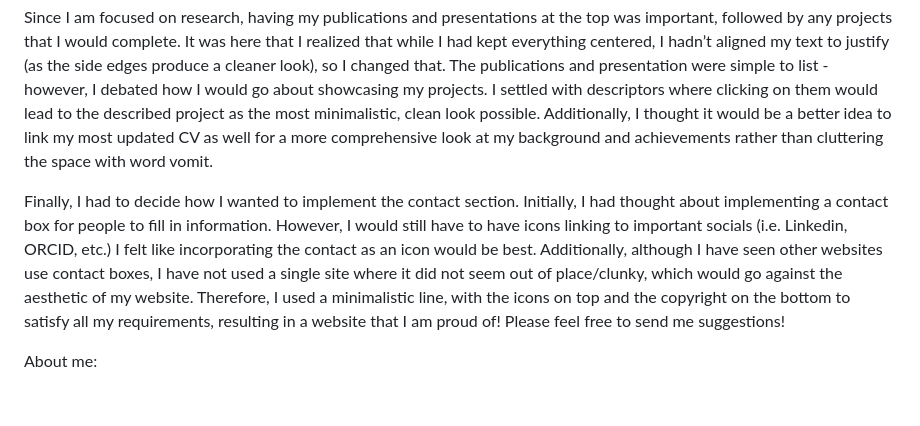
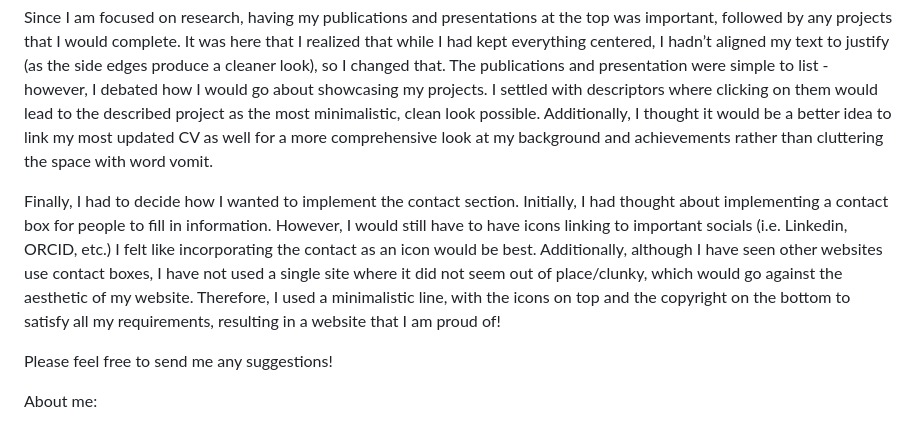
Before and after one commit to ethan-chang-nmc/ethan-chang-nmc.github.io, a Markdown page: README.md, the part around the change printed below. Rendered like a GitHub page; blank space fills up the shorter version.

```diff
--- a/README.md
+++ b/README.md
@@ -11,8 +10,9 @@ While the main design of the website was set, using the website still felt like
 
 Since I am focused on research, having my publications and presentations at the top was important, followed by any projects that I would complete. It was here that I realized that while I had kept everything centered, I hadn’t aligned my text to justify (as the side edges produce a cleaner look), so I changed that. The publications and presentation were simple to list - however, I debated how I would go about showcasing my projects. I settled with descriptors where clicking on them would lead to the described project as the most minimalistic, clean look possible. Additionally, I thought it would be a better idea to link my most updated CV as well for a more comprehensive look at my background and achievements rather than cluttering the space with word vomit.
 
-Finally, I had to decide how I wanted to implement the contact section. Initially, I had thought about implementing a contact box for people to fill in information. However, I would still have to have icons linking to important socials (i.e. Linkedin, ORCID, etc.) I felt like incorporating the contact as an icon would be best. Additionally, although I have seen other websites use contact boxes, I have not used a single site where it did not seem out of place/clunky, which would go against the aesthetic of my website. Therefore, I used a minimalistic line, with the icons on top and the copyright on the bottom to satisfy all my requirements, resulting in a website that I am proud of! Please feel free to send me suggestions!
+Finally, I had to decide how I wanted to implement the contact section. Initially, I had thought about implementing a contact box for people to fill in information. However, I would still have to have icons linking to important socials (i.e. Linkedin, ORCID, etc.) I felt like incorporating the contact as an icon would be best. Additionally, although I have seen other websites use contact boxes, I have not used a single site where it did not seem out of place/clunky, which would go against the aesthetic of my website. Therefore, I used a minimalistic line, with the icons on top and the copyright on the bottom to satisfy all my requirements, resulting in a website that I am proud of!
 
+Please feel free to send me any suggestions!
 
 About me:
 - 🔭 I’m currently working on self-projects and coursework!
```
Also changed, not shown: other parts of README.md (+0 -1 lines).
